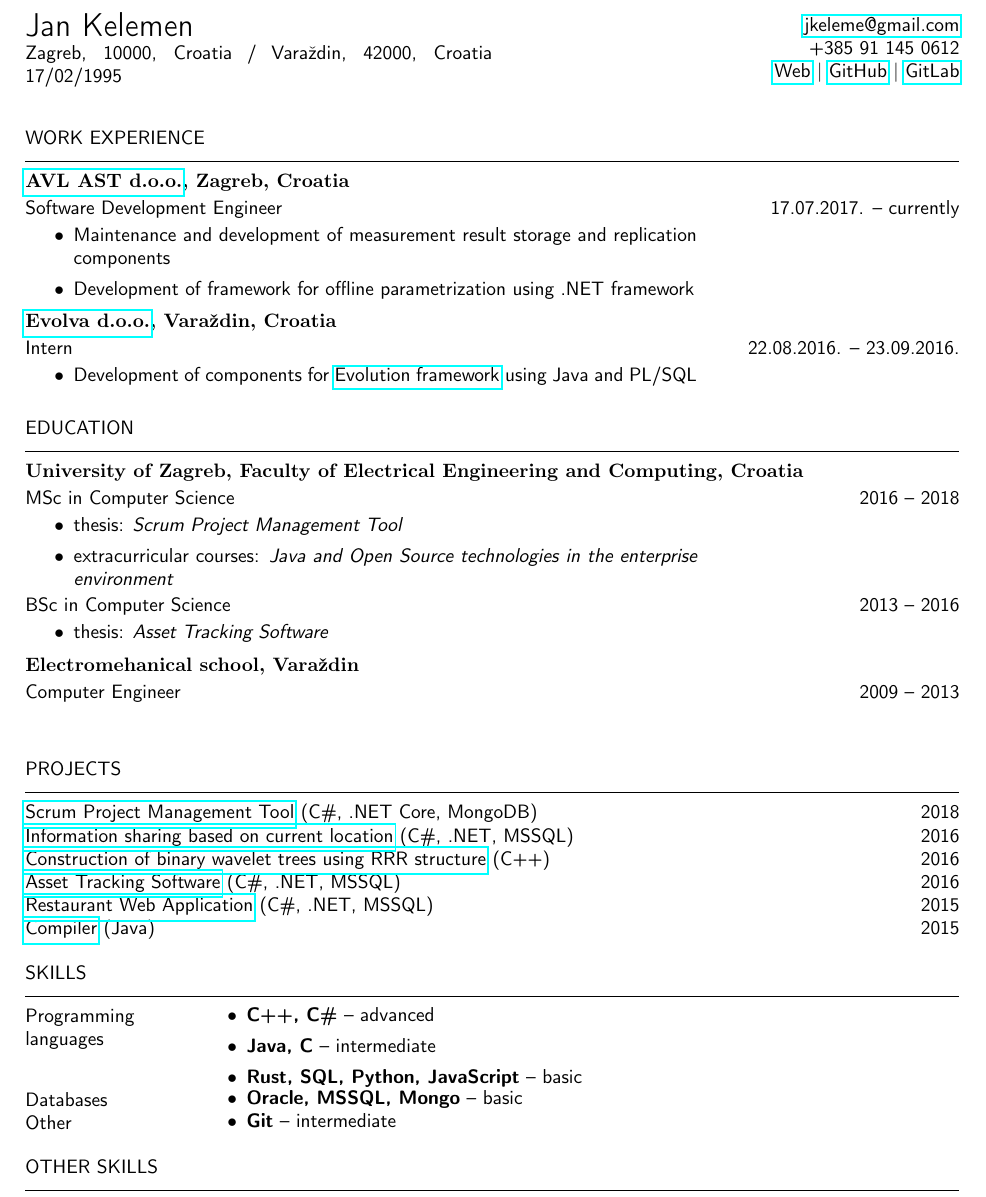
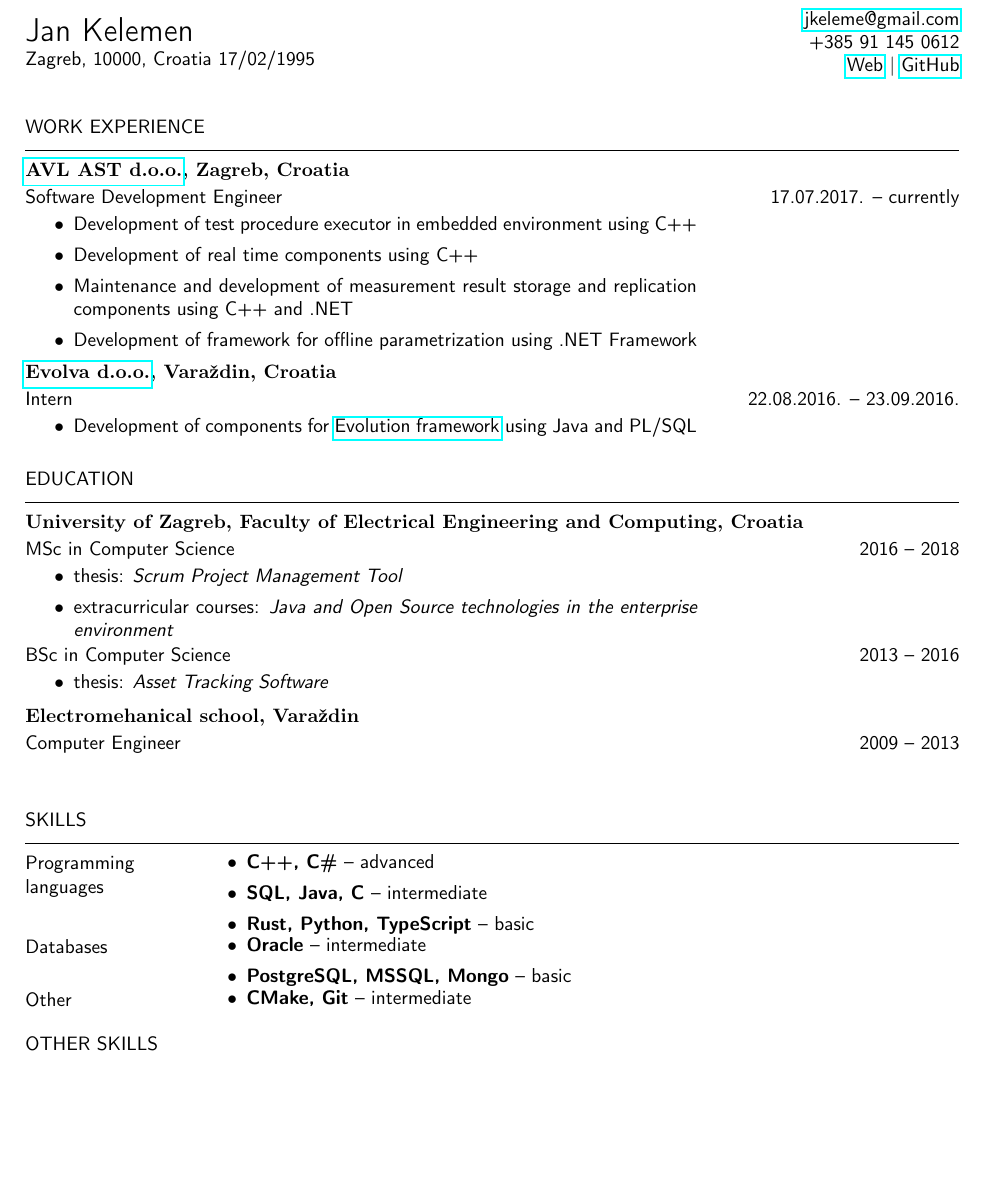
Before and after one commit to jan-kelemen/curriculum-vitae, a LaTeX CV (cv-en.tex): part of the page, cut so that both start at the same text, the shorter picture padded with empty space. Compiled offline with pdfLaTeX.

Commit message:
Update CV
- Add new AVL activities
- Remove list of projects
- Adjust skills

```diff
--- a/cv-en.tex
+++ b/cv-en.tex
@@ -42,14 +42,6 @@
 \end{tabular}\\
 }
 
-\newenvironment{projects}{%
-\setlength{\tablewidth}{\linewidth}
-\addtolength{\tablewidth}{-2\tabcolsep}
-\begin{tabular}{@{}p{0.9\tablewidth}>{\raggedleft\arraybackslash}p{0.1\tablewidth}@{}}%
-}{%
-\end{tabular}
-}
-
 \newenvironment{skills}{%
 \setlength{\tablewidth}{\linewidth}
 \addtolength{\tablewidth}{-2\tabcolsep}
@@ -69,14 +61,14 @@
 
 \begin{minipage}{.5\textwidth}
 \LARGE{Jan Kelemen}\\
-\normalsize{Zagreb, 10000, Croatia / Vara\v{z}din, 42000, Croatia}
+\normalsize{Zagreb, 10000, Croatia}
 \normalsize{17/02/1995}
 \end{minipage}%
 \begin{minipage}{.5\textwidth}
 \raggedleft
 \href{mailto:jkeleme@gmail.com}{jkeleme@gmail.com} \\
 +385 91 145 0612 \\
-\href{http://jan-kelemen.github.io/}{Web} | \href{https://github.com/jan-kelemen}{GitHub} | \href{https://gitlab.com/jan-kelemen}{GitLab}
+\href{http://jan-kelemen.github.io/}{Web} | \href{https://github.com/jan-kelemen}{GitHub}
 \end{minipage}
 
 \vspace{1em}
@@ -85,9 +77,13 @@
 \subsection{\href{https://www.avl.com/}{AVL AST d.o.o.}, Zagreb, Croatia}
 \begin{period}{Software Development Engineer}{17.07.2017. -- currently}
         \item
-                Maintenance and development of measurement result storage and replication components
+                Development of test procedure executor in embedded environment using C++
+        \item
+                Development of real time components using C++
+        \item
+                Maintenance and development of measurement result storage and replication components using C++ and .NET
 	\item
-		Development of framework for offline parametrization using .NET framework
+		Development of framework for offline parametrization using .NET Framework
 \end{period}
 \subsection{\href{http://www.evolva.hr/hr/index.html}{Evolva d.o.o.}, Vara\v{z}din, Croatia}
 \begin{period}{Intern}{22.08.2016. -- 23.09.2016.}
@@ -111,31 +107,22 @@
 \begin{blank-period}{Computer Engineer}{2009 -- 2013}
 \end{blank-period}
 
-\section{Projects}
-\begin{projects}
-	\href{https://github.com/jan-kelemen/scrummy}{Scrum Project Management Tool} (C\#, .NET Core, MongoDB) & 2018 \\
-	\href{https://gitlab.com/jan-kelemen/oobl-seminar}{Information sharing based on current location} (C\#, .NET, MSSQL) & 2016 \\
-	\href{https://gitlab.com/jan-kelemen/bio-inf}{Construction of binary wavelet trees using RRR structure} (C++) & 2016 \\
-	\href{https://github.com/jan-kelemen/AssetHub}{Asset Tracking Software} (C\#, .NET, MSSQL) & 2016 \\
-	\href{https://gitlab.com/jan-kelemen/ANewHopeee}{Restaurant Web Application} (C\#, .NET, MSSQL) & 2015 \\
-	\href{https://gitlab.com/jan-kelemen/p-p-j}{Compiler} (Java) & 2015 \\
-\end{projects}
-
 \section{Skills}
 \begin{skills}
 	Programming languages &
 	\begin{itemize}
                 \item \textbf{C++, C\#} -- advanced
-		\item \textbf{Java, C} -- intermediate
-		\item \textbf{Rust, SQL, Python, JavaScript} -- basic
+		\item \textbf{SQL, Java, C} -- intermediate
+		\item \textbf{Rust, Python, TypeScript} -- basic
 	\end{itemize} \\
         Databases &
         \begin{itemize}
-                \item \textbf{Oracle, MSSQL, Mongo} -- basic
+                \item \textbf{Oracle} -- intermediate
+                \item \textbf{PostgreSQL, MSSQL, Mongo} -- basic
         \end{itemize} \\
 	Other &
 	\begin{itemize}
-		\item \textbf{Git} -- intermediate
+		\item \textbf{CMake, Git} -- intermediate
 	\end{itemize}
 \end{skills}
 
```
Also changed, not shown: cv-hr.tex (+12 -25 lines), cv-en.pdf, cv-hr.pdf.
